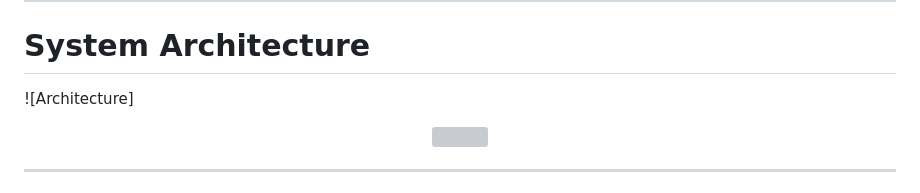
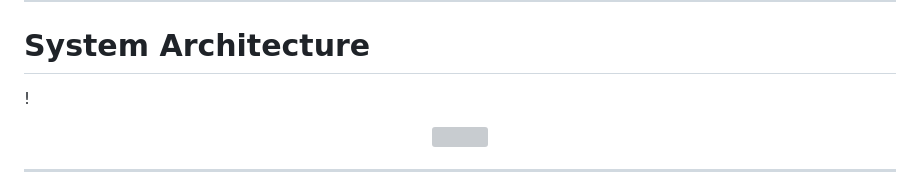
Before and after one commit to mubasharulislam/legal-rights-nlp-chatbot, a Markdown page: README.md, the part around the change. Drawn GitHub-style; grey boxes are pictures that could not be loaded.

```diff
--- a/README.md
+++ b/README.md
@@ -15,7 +15,7 @@ The chatbot provides general legal information only. It is not a substitute for
 
 # System Architecture
 
-![Architecture]<p align="center">
+!<p align="center">
   <img src="outputs/screenshots/tfidf_retrieval_pipeline_architecture.png" width="700"/>
 </p>
 
```
